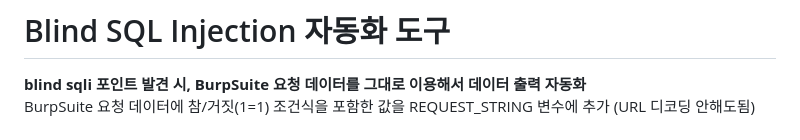
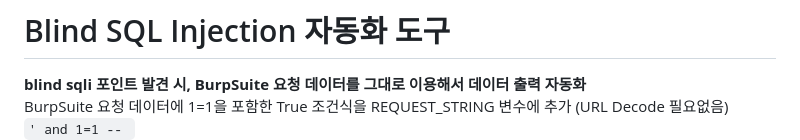
Before and after one commit to kazal92/blind_sqli, a Markdown page: README.md, the part around the change. Rendered like a GitHub page.

````diff
--- a/README.md
+++ b/README.md
@@ -1,6 +1,7 @@
 # Blind SQL Injection 자동화 도구
 **blind sqli 포인트 발견 시, BurpSuite 요청 데이터를 그대로 이용해서 데이터 출력 자동화**<br>
-BurpSuite 요청 데이터에 참/거짓(1=1) 조건식을 포함한 값을 REQUEST_STRING 변수에 추가 (URL 디코딩 안해도됨)
+BurpSuite 요청 데이터에 1=1을 포함한 True 조건식을 REQUEST_STRING 변수에 추가 (URL Decode 필요없음)<br>
+```' and 1=1 -- ```
   <img src="https://github.com/kazal92/blind_sqli/blob/main/images/request_string.png" alt="설명" style="width:60%;height:auto;"><br><br>
 결과 데이터 Console에 텍스트로 출력되며 아래와 같이 .db 파일로도 저장 가능함<br>
 <img src="https://github.com/kazal92/Code/blob/main/images/result_db.png" alt="설명" style="width:40%;height:auto;">
````
